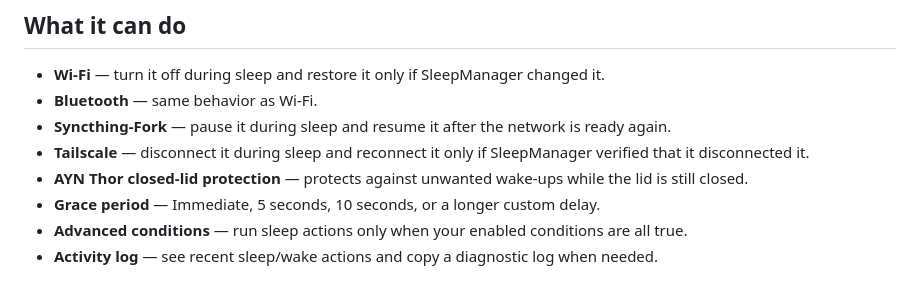
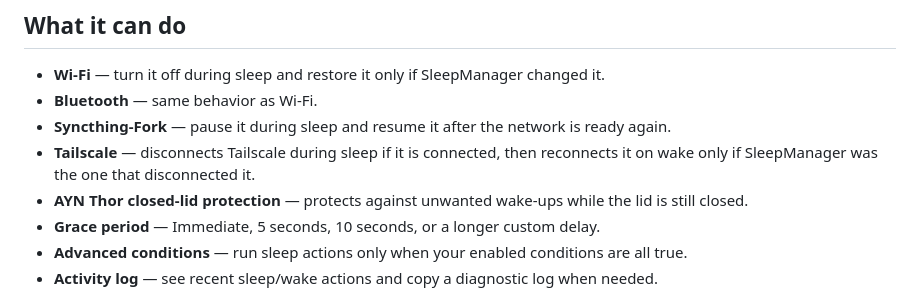
Before and after one commit to Baggio94/SleepManager, a Markdown page: README.md, the part around the change. Drawn GitHub-style.

Commit message:
Clarify Tailscale behavior in README

```diff
--- a/README.md
+++ b/README.md
@@ -9,7 +9,7 @@ Set it once, choose what should sleep, and let it run in the background.
 - **Wi-Fi** — turn it off during sleep and restore it only if SleepManager changed it.
 - **Bluetooth** — same behavior as Wi-Fi.
 - **Syncthing-Fork** — pause it during sleep and resume it after the network is ready again.
-- **Tailscale** — disconnect it during sleep and reconnect it only if SleepManager verified that it disconnected it.
+- **Tailscale** — disconnects Tailscale during sleep if it is connected, then reconnects it on wake only if SleepManager was the one that disconnected it.
 - **AYN Thor closed-lid protection** — protects against unwanted wake-ups while the lid is still closed.
 - **Grace period** — Immediate, 5 seconds, 10 seconds, or a longer custom delay.
 - **Advanced conditions** — run sleep actions only when your enabled conditions are all true.
```
